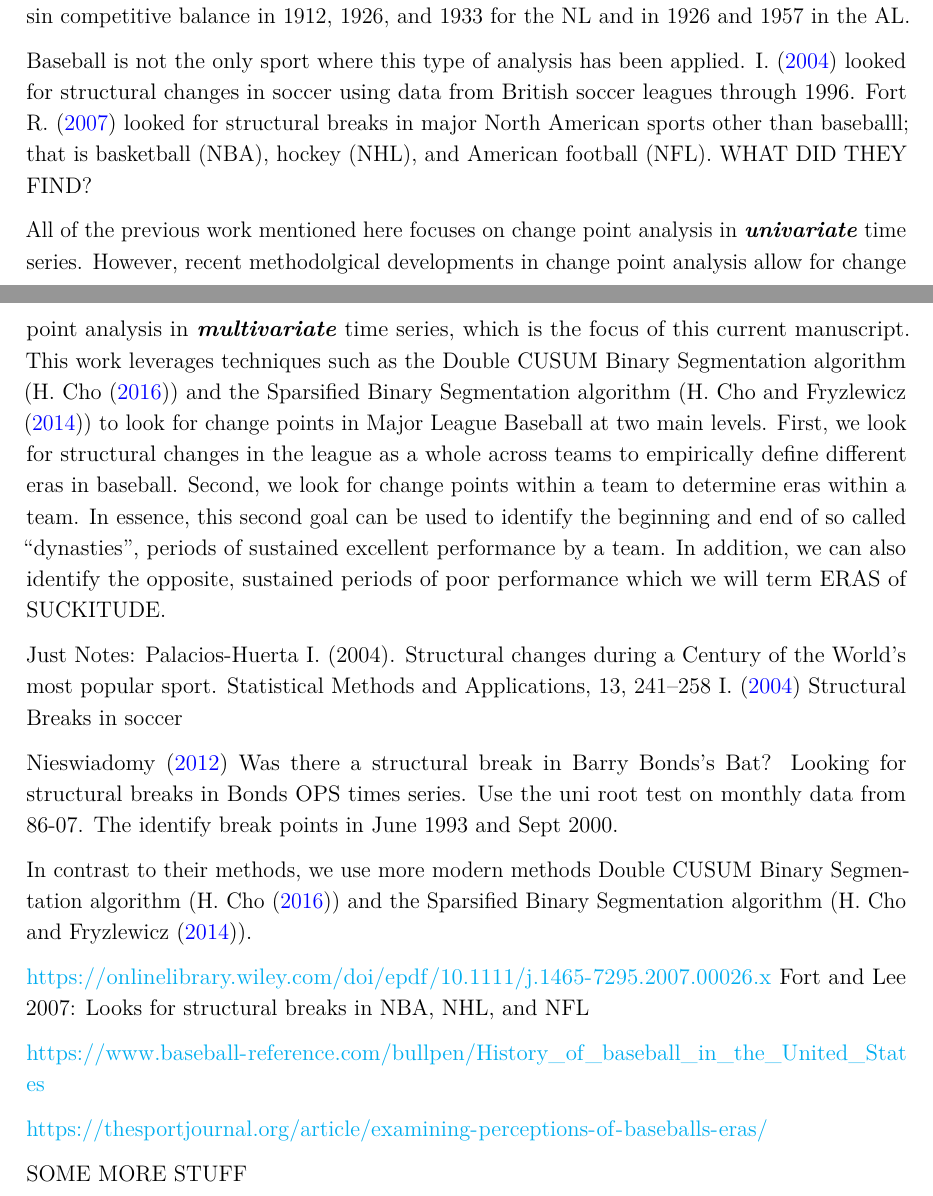
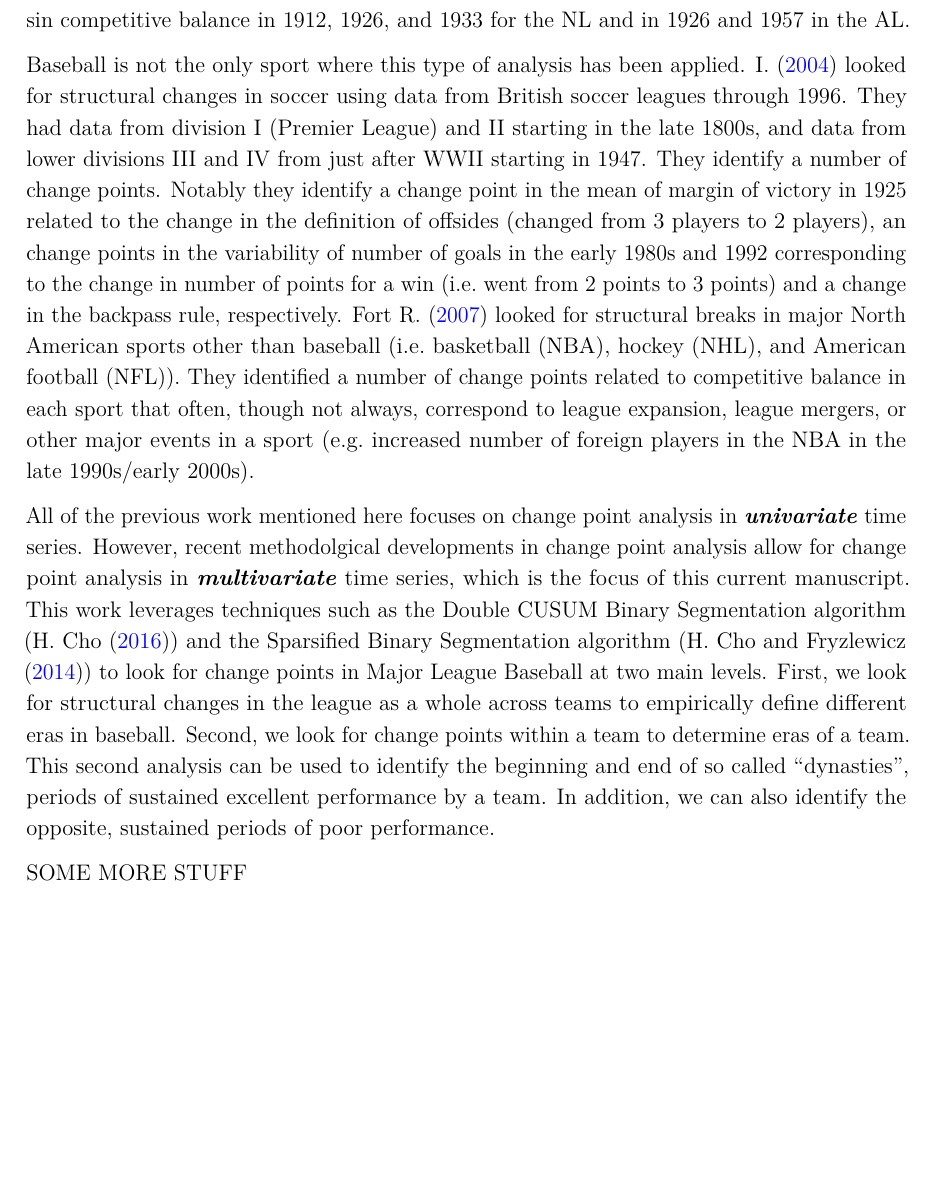
Before and after one commit to menawhalen/baseball_cpt, an R Markdown document (manuscript/paper.Rmd): two parts of pages 2 and 3 of 8 before the commit and part of page 3 of 7 after it, the two joined at a grey line, cut so that both start at the same text, the shorter picture padded with empty space. Rendered offline with R 4.5, knitr and Pandoc, then LaTeX, with nearby package versions; some code elsewhere in the file could not run offline; column names are cleaned by a stand-in for the janitor package.

Commit message:
Added some intro and added a fun title.

```diff
--- a/manuscript/paper.Rmd
+++ b/manuscript/paper.Rmd
@@ -1,6 +1,6 @@
 ---
 title: |
-  |  \Large Eras in baseball: Change point analysis fun title.
+  |  \Large Eras in baseball: Change-Ups and Change Points: An Exploration of Baseball's Historic Eras
 author: |
   | \large Mena Whalen \vspace{-1.1mm}
   | \normalsize Department of Mathematics and Statistics \vspace{-1mm}
@@ -62,32 +65,30 @@ While many baseball writers have attempted to define the different eras of baseb
 
 @LeeFort2005 looks for structural changes in competitive balance of the two league American and National.  Use methods from Andrews1993, Bai1997, 1999 and Bai and Perron 1998 and 2003 to look for break points between 1901 -1999.  Theuy measure competitive balance in two ways: 1) Noll 1988 and Scully 1989 and 2) Lee (2004). They find break point sin competitive balance in 1912, 1926, and 1933 for the NL and in 1926 and 1957 in the AL.
 
-Baseball is not the only sport where this type of analysis has been applied.  @PalaciosHuerta2004 looked for structural changes in soccer using data from British soccer leagues through 1996. @FortLee2007 looked for structural breaks in major North American sports other than baseballl; that is basketball (NBA), hockey (NHL), and American football (NFL).  WHAT DID THEY FIND?
+Baseball is not the only sport where this type of analysis has been applied.  @PalaciosHuerta2004 looked for structural changes in soccer using data from British soccer leagues through 1996.  They had data from division I (Premier League) and II starting in the late 1800s, and data from lower divisions III and IV from just after WWII starting in 1947.  They identify a number of change points.  Notably they identify a change point in the mean of margin of victory in 1925 related to the change in the definition of offsides (changed from 3 players to 2 players), an change points in the variability of number of goals in the early 1980s and 1992 corresponding to the change in number of points for a win (i.e. went from 2 points to 3 points) and a change in the backpass rule, respectively.  @FortLee2007 looked for structural breaks in major North American sports other than baseball (i.e. basketball (NBA), hockey (NHL), and American football (NFL)).  They identified a number of change points related to competitive balance in each sport that often, though not always, correspond to league expansion, league mergers, or other major events in a sport (e.g. increased number of foreign players in the NBA in the late 1990s/early 2000s).
 
+<!-- WHAT DID THEY FIND?   ADD MORE HERE.  -->
 
-All of the previous work mentioned here focuses on change point analysis in ***univariate*** time series. However, recent methodolgical developments in change point analysis allow for change point analysis in ***multivariate*** time series, which is the focus of this current manuscript.  This work leverages techniques such as the Double CUSUM Binary Segmentation algorithm (@Cho2016) and the Sparsified Binary Segmentation algorithm (@ChoFryzlewwicz2014) to look for change points in Major League Baseball at two main levels.  First, we look for structural changes in the league as a whole across teams to empirically define different eras in baseball.  Second, we look for change points within a team to determine eras within a team.  In essence, this second goal can be used to identify the beginning and end of so called "dynasties", periods of sustained excellent performance by a team.  In addition, we can also identify the opposite, sustained periods of poor performance which we will term ERAS of SUCKITUDE.
+All of the previous work mentioned here focuses on change point analysis in ***univariate*** time series. However, recent methodolgical developments in change point analysis allow for change point analysis in ***multivariate*** time series, which is the focus of this current manuscript.  This work leverages techniques such as the Double CUSUM Binary Segmentation algorithm (@Cho2016) and the Sparsified Binary Segmentation algorithm (@ChoFryzlewwicz2014) to look for change points in Major League Baseball at two main levels.  First, we look for structural changes in the league as a whole across teams to empirically define different eras in baseball.  Second, we look for change points within a team to determine eras of a team.  This second analysis can be used to identify the beginning and end of so called "dynasties", periods of sustained excellent performance by a team.  In addition, we can also identify the opposite, sustained periods of poor performance.
 
 
 
 
 
-Just Notes:
-Palacios-Huerta I. (2004). Structural changes during a Century of the World’s most popular sport. Statistical Methods and Applications, 13, 241–258
-@PalaciosHuerta2004 Structural Breaks in soccer
+<!-- Just Notes:  -->
+<!-- Palacios-Huerta I. (2004). Structural changes during a Century of the World’s most popular sport. Statistical Methods and Applications, 13, 241–258 -->
+<!-- @PalaciosHuerta2004 Structural Breaks in soccer -->
 
 
-@Nieswiadomy2012 Was there a structural break in Barry Bonds’s Bat?  Looking for structural breaks in Bonds OPS times series. Use the uni root test on monthly data from 86-07.  The identify break points in June 1993 and Sept 2000.
+<!-- @Nieswiadomy2012 Was there a structural break in Barry Bonds’s Bat?  Looking for structural breaks in Bonds OPS times series. Use the uni root test on monthly data from 86-07.  The identify break points in June 1993 and Sept 2000.  -->
+
+
+<!-- In contrast to their methods, we use  more modern methods Double CUSUM Binary Segmentation algorithm (@Cho2016) and the Sparsified Binary Segmentation algorithm (@ChoFryzlewwicz2014). -->
+
+<!-- https://onlinelibrary.wiley.com/doi/epdf/10.1111/j.1465-7295.2007.00026.x -->
+<!-- Fort and Lee 2007: Looks for structural breaks in NBA, NHL, and NFL -->
 
 
 
+<!-- https://www.baseball-reference.com/bullpen/History_of_baseball_in_the_United_States -->
 
-In contrast to their methods, we use  more modern methods Double CUSUM Binary Segmentation algorithm (@Cho2016) and the Sparsified Binary Segmentation algorithm (@ChoFryzlewwicz2014).
-
-https://onlinelibrary.wiley.com/doi/epdf/10.1111/j.1465-7295.2007.00026.x
-Fort and Lee 2007: Looks for structural breaks in NBA, NHL, and NFL
-
-
-
-https://www.baseball-reference.com/bullpen/History_of_baseball_in_the_United_States
-
-https://thesportjournal.org/article/examining-perceptions-of-baseballs-eras/
```
Also changed, not shown: manuscript/paper.Rmd (16 more changed lines).
